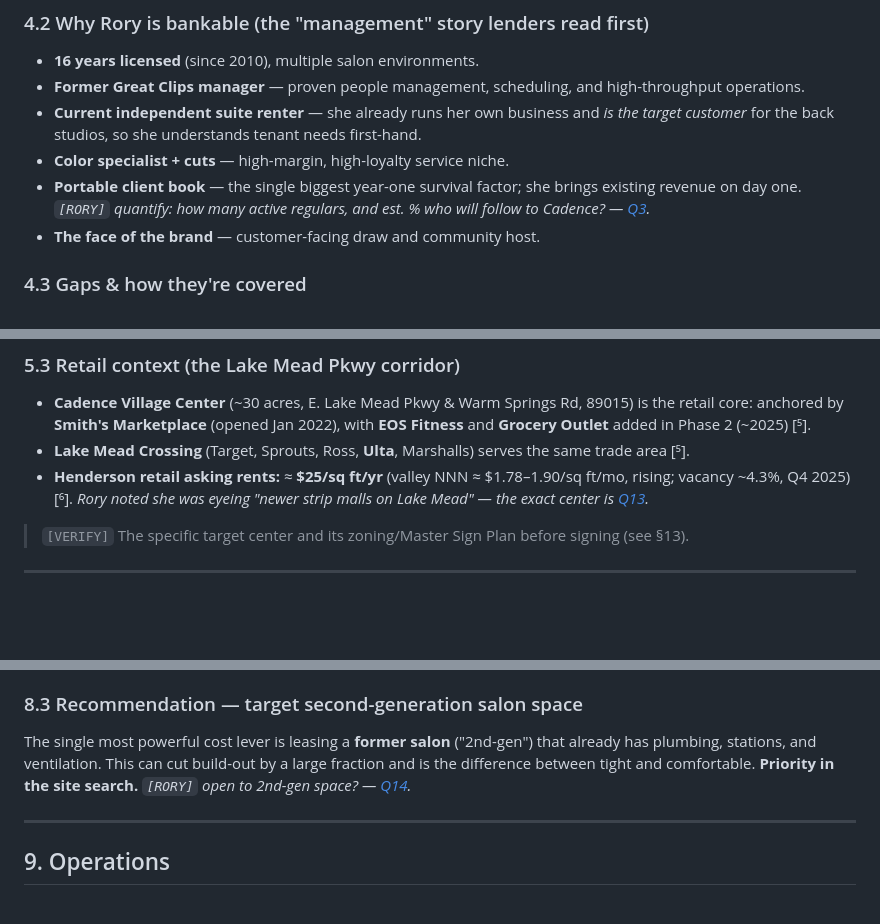
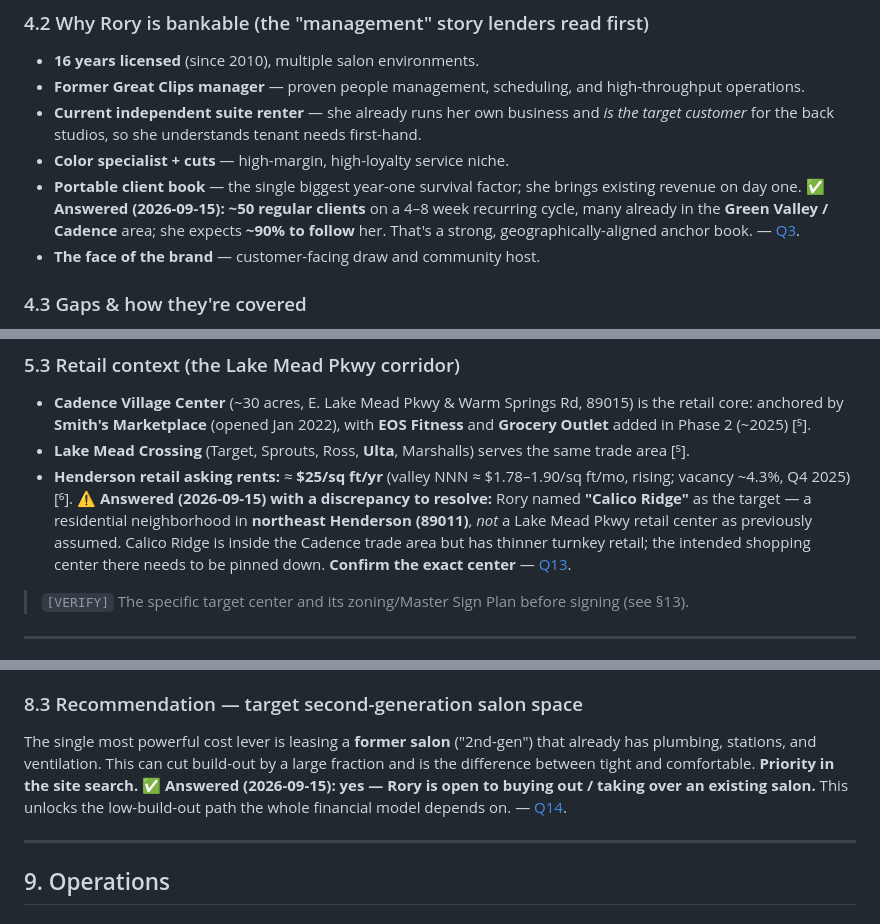
Before and after one commit to EvanWAppel/plume, a Markdown page: PRD.md, 3 parts joined by grey strips. Drawn GitHub-style; blank space fills up the shorter version.

```diff
--- a/PRD.md
+++ b/PRD.md
@@ -110,7 +112,7 @@ SBA rules (SOP 50 10 8, effective 2025-06-01) make businesses whose income comes
 - **Former Great Clips manager** — proven people management, scheduling, and high-throughput operations.
 - **Current independent suite renter** — she already runs her own business and *is the target customer* for the back studios, so she understands tenant needs first-hand.
 - **Color specialist + cuts** — high-margin, high-loyalty service niche.
-- **Portable client book** — the single biggest year-one survival factor; she brings existing revenue on day one. _`[RORY]` quantify: how many active regulars, and est. % who will follow to Cadence? — [Q3](#decisions--open-questions-for-rory)._
+- **Portable client book** — the single biggest year-one survival factor; she brings existing revenue on day one. ✅ **Answered (2026-09-15): ~50 regular clients** on a 4–8 week recurring cycle, many already in the **Green Valley / Cadence** area; she expects **~90% to follow** her. That's a strong, geographically-aligned anchor book. — [Q3](#decisions--open-questions-for-rory).
 - **The face of the brand** — customer-facing draw and community host.
 
 ### 4.3 Gaps & how they're covered
@@ -140,7 +142,7 @@ SBA rules (SOP 50 10 8, effective 2025-06-01) make businesses whose income comes
 ### 5.3 Retail context (the Lake Mead Pkwy corridor)
 - **Cadence Village Center** (~30 acres, E. Lake Mead Pkwy & Warm Springs Rd, 89015) is the retail core: anchored by **Smith's Marketplace** (opened Jan 2022), with **EOS Fitness** and **Grocery Outlet** added in Phase 2 (~2025) [⁵].
 - **Lake Mead Crossing** (Target, Sprouts, Ross, **Ulta**, Marshalls) serves the same trade area [⁵].
-- **Henderson retail asking rents:** ≈ **$25/sq ft/yr** (valley NNN ≈ $1.78–1.90/sq ft/mo, rising; vacancy ~4.3%, Q4 2025) [⁶]. _Rory noted she was eyeing "newer strip malls on Lake Mead" — the exact center is [Q13](#decisions--open-questions-for-rory)._
+- **Henderson retail asking rents:** ≈ **$25/sq ft/yr** (valley NNN ≈ $1.78–1.90/sq ft/mo, rising; vacancy ~4.3%, Q4 2025) [⁶]. ⚠️ **Answered (2026-09-15) with a discrepancy to resolve:** Rory named **"Calico Ridge"** as the target — a residential neighborhood in **northeast Henderson (89011)**, *not* a Lake Mead Pkwy retail center as previously assumed. Calico Ridge is inside the Cadence trade area but has thinner turnkey retail; the intended shopping center there needs to be pinned down. **Confirm the exact center** — [Q13](#decisions--open-questions-for-rory).
 
 > `[VERIFY]` The specific target center and its zoning/Master Sign Plan before signing (see §13).
 
@@ -215,7 +221,7 @@ Franchise data: **mature occupancy ~90–94%**, but a **6–12 month ramp** from
 - **⚠️ This is the central financial risk (see §12).** At ~14 units, that debt load is heavy.
 
 ### 8.3 Recommendation — target second-generation salon space
-The single most powerful cost lever is leasing a **former salon** ("2nd-gen") that already has plumbing, stations, and ventilation. This can cut build-out by a large fraction and is the difference between tight and comfortable. **Priority in the site search.** _`[RORY]` open to 2nd-gen space? — [Q14](#decisions--open-questions-for-rory)._
+The single most powerful cost lever is leasing a **former salon** ("2nd-gen") that already has plumbing, stations, and ventilation. This can cut build-out by a large fraction and is the difference between tight and comfortable. **Priority in the site search.** ✅ **Answered (2026-09-15): yes — Rory is open to buying out / taking over an existing salon.** This unlocks the low-build-out path the whole financial model depends on. — [Q14](#decisions--open-questions-for-rory).
 
 ---
 
```
Also changed, not shown: other parts of PRD.md (+46 -35 lines), artifacts/REPLY_TO_RORY.md (added, +42 -0 lines).
